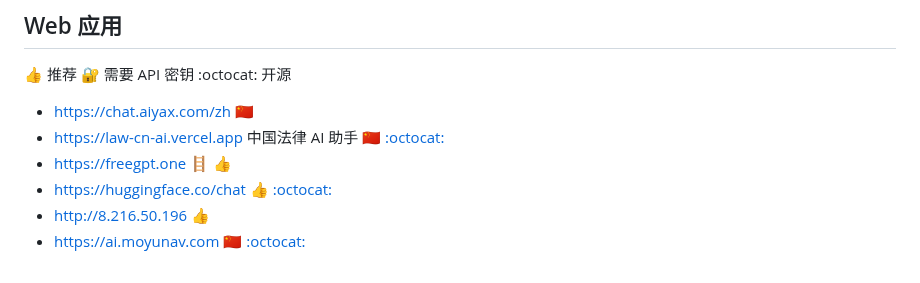
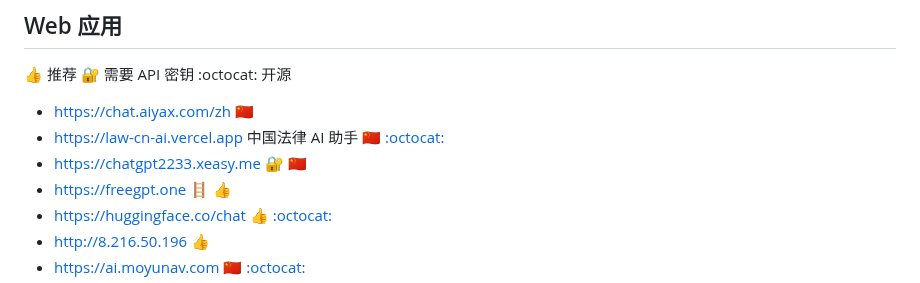
Before and after one commit to jaywcjlove/awesome-chatgpt, a Markdown page: README.md, the part around the change. GitHub-like rendering.

```diff
--- a/README.md
+++ b/README.md
@@ -33,6 +33,7 @@ Awesome ChatGPT
 
 - https://chat.aiyax.com/zh 🇨🇳
 - https://law-cn-ai.vercel.app 中国法律 AI 助手 🇨🇳 [:octocat:](https://github.com/lvwzhen/law-cn-ai)
+- https://chatgpt2233.xeasy.me 🔐 🇨🇳
 - https://freegpt.one 🪜 👍
 - https://huggingface.co/chat 👍 [:octocat:](https://github.com/huggingface/chat-ui)
 - http://8.216.50.196 👍
```
